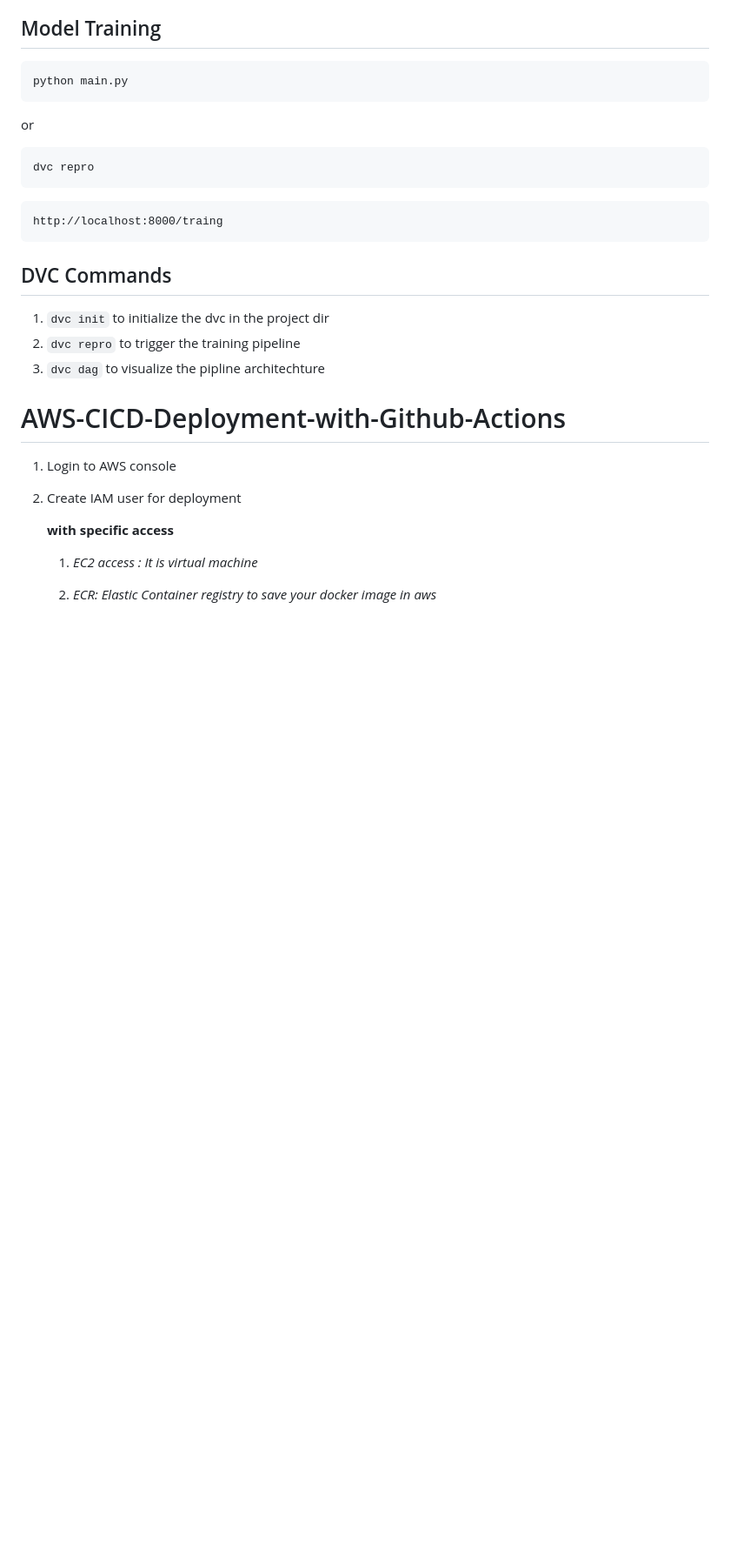
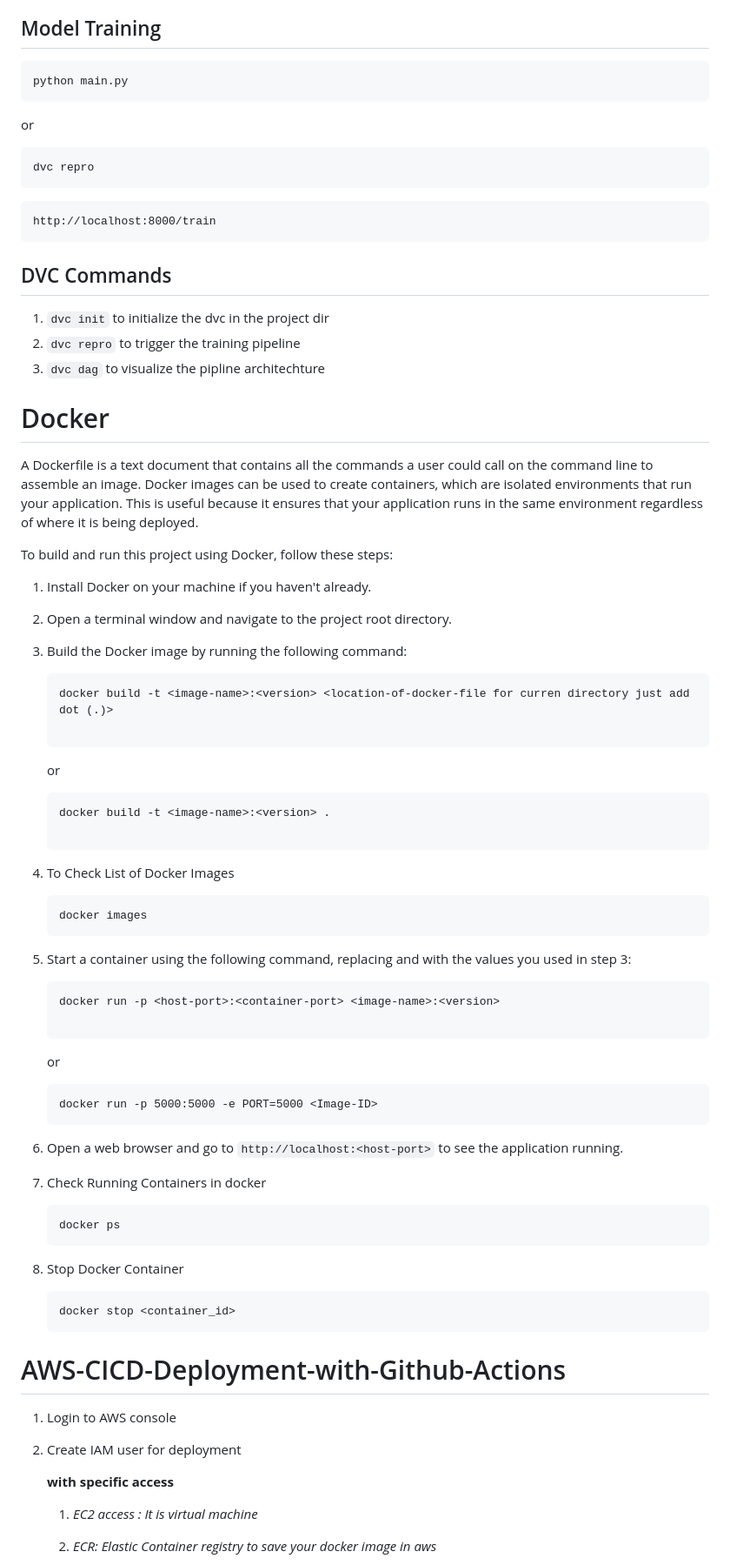
Before and after one commit to junaid-o/DL-Coccidiosis_Disease_Detection, a Markdown page: README.md, the part around the change printed below. Shown: that part at 87% size. Drawn GitHub-style; blank space fills up the shorter version.

````diff
--- a/README.md
+++ b/README.md
@@ -91,7 +97,7 @@ To use the Coccidiosis Detection Web App, follow these steps:
    ```
 
    ```
-   http://localhost:8000/traing
+   http://localhost:8000/train
    ```
 
 ## DVC Commands
@@ -99,6 +105,61 @@ To use the Coccidiosis Detection Web App, follow these steps:
 1. `dvc init` to initialize the dvc in the project dir
 2. `dvc repro` to trigger the training pipeline
 3. `dvc dag` to visualize the pipline architechture
+
+
+# Docker
+
+A Dockerfile is a text document that contains all the commands a user could call on the command line to assemble an image. Docker images can be used to create containers, which are isolated environments that run your application. This is useful because it ensures that your application runs in the same environment regardless of where it is being deployed.
+
+To build and run this project using Docker, follow these steps:
+
+1.  Install Docker on your machine if you haven't already.
+2.  Open a terminal window and navigate to the project root directory.
+3.  Build the Docker image by running the following command:
+
+    ```
+    docker build -t <image-name>:<version> <location-of-docker-file for curren directory just add dot (.)>
+
+    ```
+    or
+
+    ```
+    docker build -t <image-name>:<version> .
+
+    ```
+
+4.  To Check List of Docker Images
+    ```
+    docker images
+    ```
+
+5.  Start a container using the following command, replacing <image-name> and <version> with the values you used in step 3:
+
+    ```
+    docker run -p <host-port>:<container-port> <image-name>:<version>
+
+    ```
+
+    or
+
+    ```
+    docker run -p 5000:5000 -e PORT=5000 <Image-ID>
+    ```
+
+6.  Open a web browser and go to `http://localhost:<host-port>` to see the application running.
+
+7.  Check Running Containers in docker
+
+    ```
+    docker ps
+    ```
+
+8.  Stop Docker Container
+
+    ```
+    docker stop <container_id>
+    ```
+
 
 # AWS-CICD-Deployment-with-Github-Actions
 
````
Also changed, not shown: other parts of README.md (+101 -10 lines).
